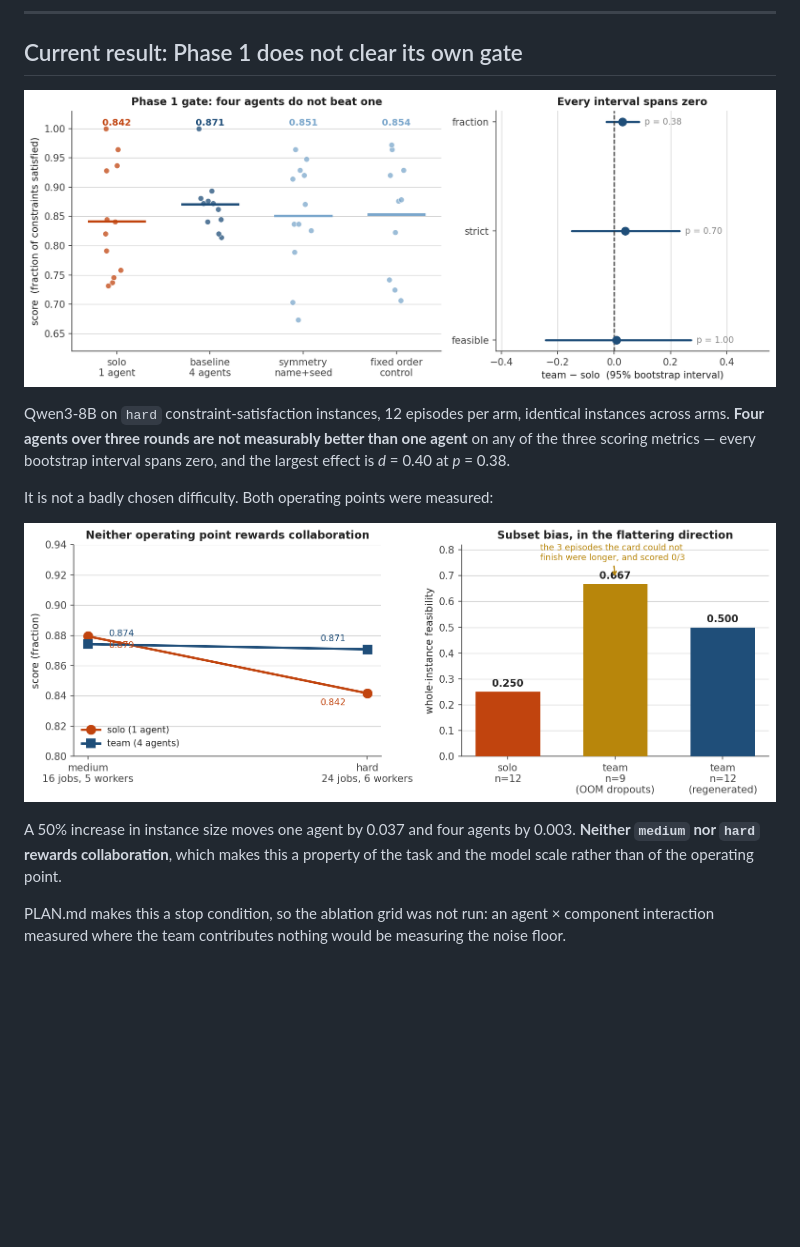
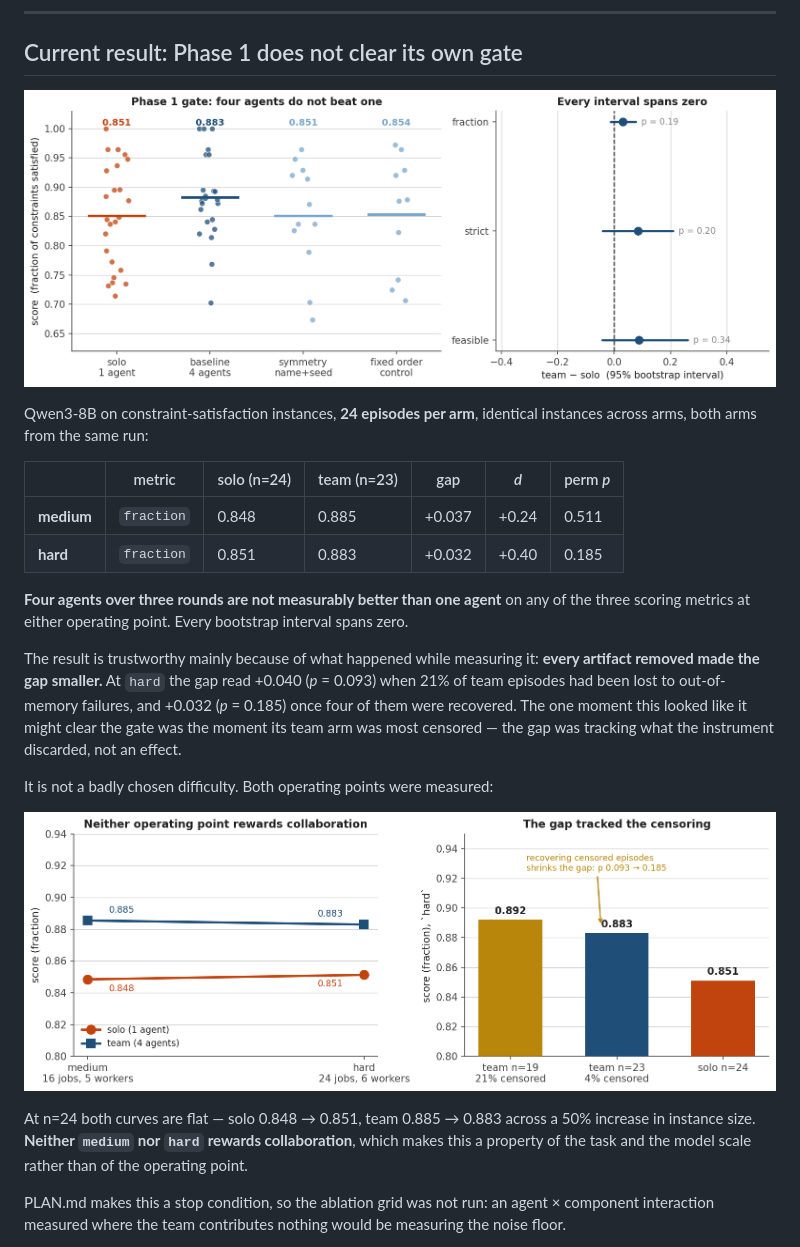
Before and after one commit to guru-bharadwaj20/CollabEngine-LLM, a Markdown page: README.md, the part around the change. GitHub-like rendering; pictures changed too: docs/figures/curve.png, docs/figures/gate.png; blank space fills up the shorter version.

```diff
--- a/README.md
+++ b/README.md
@@ -26,13 +26,22 @@ Either direction of that result is publishable, which is the mark of a well-pose
 
 ![Phase 1 gate](docs/figures/gate.png)
 
-Qwen3-8B on `hard` constraint-satisfaction instances, 12 episodes per arm, identical instances across arms. **Four agents over three rounds are not measurably better than one agent** on any of the three scoring metrics — every bootstrap interval spans zero, and the largest effect is *d* = 0.40 at *p* = 0.38.
+Qwen3-8B on constraint-satisfaction instances, **24 episodes per arm**, identical instances across arms, both arms from the same run:
+
+| | metric | solo (n=24) | team (n=23) | gap | *d* | perm *p* |
+|---|---|---|---|---|---|---|
+| **medium** | `fraction` | 0.848 | 0.885 | +0.037 | +0.24 | 0.511 |
+| **hard** | `fraction` | 0.851 | 0.883 | +0.032 | +0.40 | 0.185 |
+
+**Four agents over three rounds are not measurably better than one agent** on any of the three scoring metrics at either operating point. Every bootstrap interval spans zero.
+
+The result is trustworthy mainly because of what happened while measuring it: **every artifact removed made the gap smaller.** At `hard` the gap read +0.040 (*p* = 0.093) when 21% of team episodes had been lost to out-of-memory failures, and +0.032 (*p* = 0.185) once four of them were recovered. The one moment this looked like it might clear the gate was the moment its team arm was most censored — the gap was tracking what the instrument discarded, not an effect.
 
 It is not a badly chosen difficulty. Both operating points were measured:
 
 ![Difficulty curve](docs/figures/curve.png)
 
-A 50% increase in instance size moves one agent by 0.037 and four agents by 0.003. **Neither `medium` nor `hard` rewards collaboration**, which makes this a property of the task and the model scale rather than of the operating point.
+At n=24 both curves are flat — solo 0.848 → 0.851, team 0.885 → 0.883 across a 50% increase in instance size. **Neither `medium` nor `hard` rewards collaboration**, which makes this a property of the task and the model scale rather than of the operating point.
 
 PLAN.md makes this a stop condition, so the ablation grid was not run: an agent × component interaction measured where the team contributes nothing would be measuring the noise floor.
 
```
Also changed, not shown: docs/RESEARCH-LOG.md (+44 -1 lines), 2 other files.
